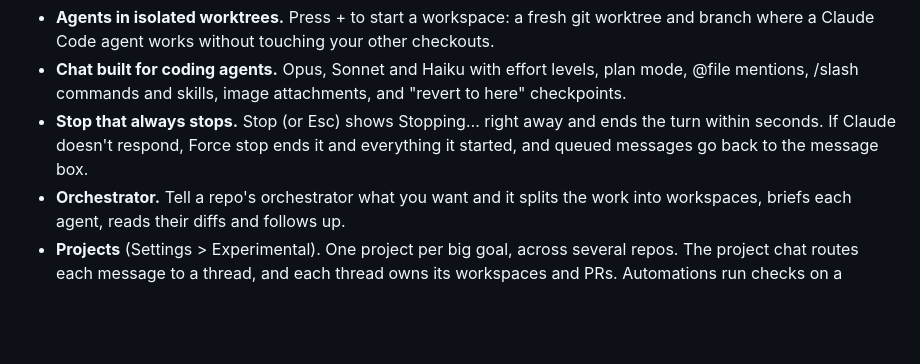
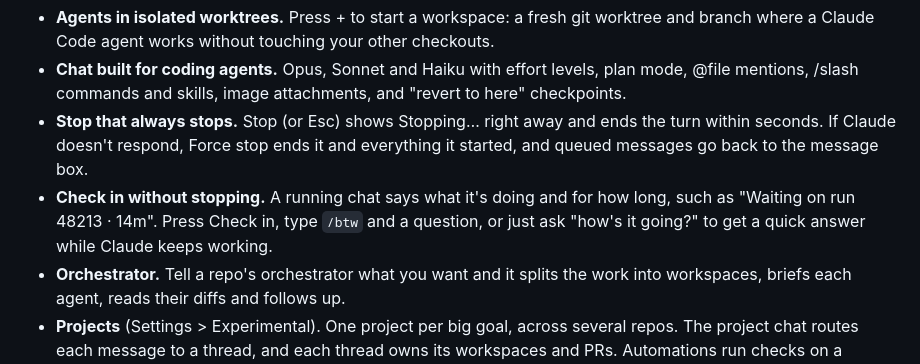
Before and after one commit to Benbentwo/choo-choo, a Markdown page: README.md, the part around one of its changes. GitHub-like rendering; blank space fills up the shorter version.

```diff
--- a/README.md
+++ b/README.md
@@ -37,6 +37,7 @@ Choo Choo is an open-source, community-driven option for people who want to keep
 - **Agents in isolated worktrees.** Press + to start a workspace: a fresh git worktree and branch where a Claude Code agent works without touching your other checkouts.
 - **Chat built for coding agents.** Opus, Sonnet and Haiku with effort levels, plan mode, @file mentions, /slash commands and skills, image attachments, and "revert to here" checkpoints.
 - **Stop that always stops.** Stop (or Esc) shows Stopping… right away and ends the turn within seconds. If Claude doesn't respond, Force stop ends it and everything it started, and queued messages go back to the message box.
+- **Check in without stopping.** A running chat says what it's doing and for how long, such as "Waiting on run 48213 · 14m". Press Check in, type `/btw` and a question, or just ask "how's it going?" to get a quick answer while Claude keeps working.
 - **Orchestrator.** Tell a repo's orchestrator what you want and it splits the work into workspaces, briefs each agent, reads their diffs and follows up.
 - **Projects** (Settings > Experimental). One project per big goal, across several repos. The project chat routes each message to a thread, and each thread owns its workspaces and PRs. Automations run checks on a schedule or on GitHub events and open a workspace per finding.
 - **Split panels and resizable panes.** Put workspaces and chats side by side, drag either sidebar to size it, and expand the right panel with ⌘⇧E.
```
Also changed, not shown: other parts of README.md (+4 -0 lines), docs/PARITY.md (+1 -0 lines), docs/README.md (+1 -0 lines), docs/prd/check-in.md (added, +71 -0 lines), docs/media/check-in/1-waiting.png (added), docs/media/check-in/2-check-in.png (added), docs/media/check-in/3-status-question.png (added), 13 other files.
